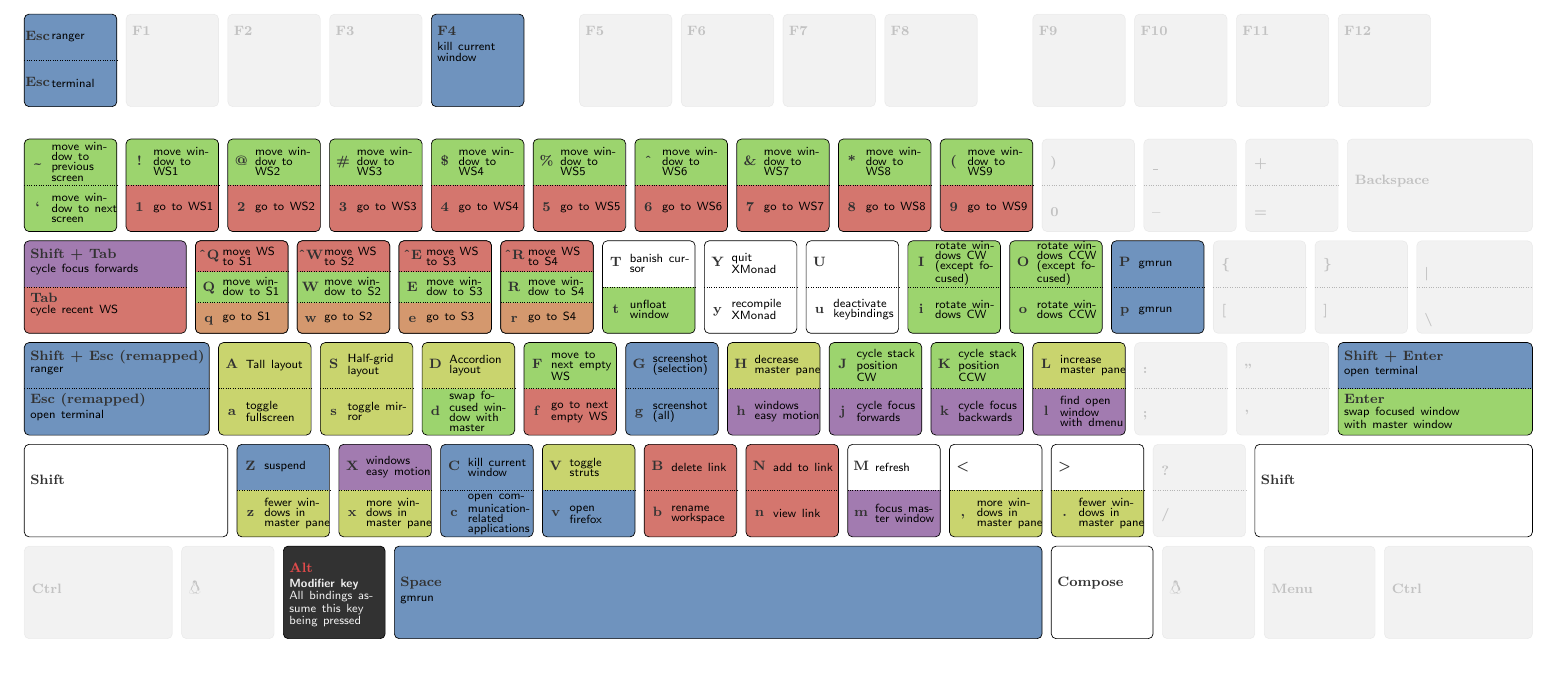
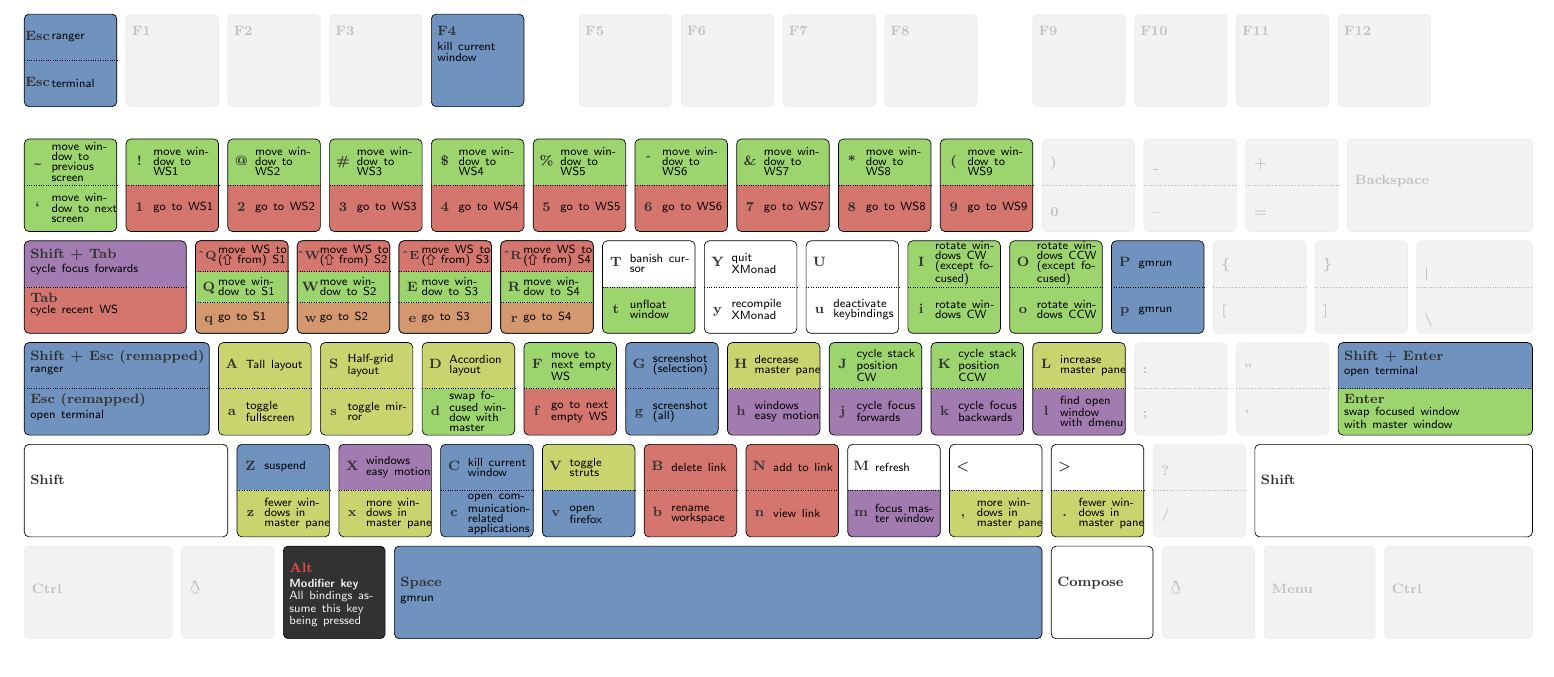
Before and after one commit to pguenth/config, a LaTeX document (cheatsheets/xmonad/xmonad-haug.tex): part of the page, cut so that both start at the same text. Compiled offline with pdfLaTeX.

Commit message:
New abbrevs; xmonad fetch workspace

```diff
--- a/cheatsheets/xmonad/xmonad-haug.tex
+++ b/cheatsheets/xmonad/xmonad-haug.tex
@@ -17,6 +17,7 @@
 \usepackage[latin1]{inputenc}
 \usepackage{tikz}
 
+\usepackage{menukeys}
 \usepackage{color}
 \usepackage{colortbl}
 \usepackage{fontawesome}
@@ -88,6 +89,7 @@
 \newcommand{\shortcut}[1]{\texttt{#1}}
 
 \newcommand{\keyname}[1]{{\color{keyname}\textbf{\footnotesize#1}}}
+\newcommand{\keynameSmall}[1]{{\color{keyname}\textbf{\scriptsize#1}}}
 \newcommand{\keynameRed}[1]{{\color{keynameRed}\textbf{\footnotesize#1}}}
 \newcommand{\keydesc}[1]{
     \begin{spacing}{0.75}
@@ -166,12 +168,12 @@
     \end{scope}
 
     \draw ++(\X,\Y) rectangle +(\base,\base)
-           +(0.47\base,0.88\base)   node[text width=1cm,text height=1,anchor=north east,align=center] {\keyname{#1}}
+           +(0.45\base,0.88\base)   node[text width=1cm,text height=1,anchor=north east,align=center] {\keynameSmall{#1}}
            +(0.47\base,0.53\base)       node[text width=1cm,text height=1,anchor=north east,align=center] {\keyname{#3}}
            +(0.47\base,0.2\base)       node[text width=1cm,text height=1,anchor=north east,align=center] {\keyname{#5}}
-           +(0.23\base,0.8\base) node[text width=1.4cm,text height=1,text ragged,anchor=west] {\keydesc{#2}}
-           +(0.23\base,0.47\base)         node[text width=1.4cm,text height=1,text ragged,anchor=west] {\keydesc{#4}}
-           +(0.23\base,0.13\base)         node[text width=1.4cm,text height=1,text ragged,anchor=west] {\keydesc{#6}};
+           +(0.18\base,0.8\base) node[text width=1.4cm,text height=1,text ragged,anchor=west] {\keydesc{#2}}
+           +(0.18\base,0.47\base)         node[text width=1.4cm,text height=1,text ragged,anchor=west] {\keydesc{#4}}
+           +(0.18\base,0.13\base)         node[text width=1.4cm,text height=1,text ragged,anchor=west] {\keydesc{#6}};
 
     \draw [densely dotted] ++(\X,\Y+0.67\base) -- +(\base,0);
     \draw [densely dotted] ++(\X,\Y+0.33\base) -- +(\base,0);
@@ -299,10 +301,11 @@
     % upper row
     \X=0\unit
     \longfkeydd      (2\base - \unit) {Tab}{cycle focus forwards}{cycle recent WS},{groupSwitchWindows}{groupWS}
-    \keydd           {\textasciicircum Q}{move WS to S1},Q{move window to S1},q{go to S1},{groupWS}{groupMoveWindows}{groupScreens}
-    \keydd           {\textasciicircum W}{move WS to S2},W{move window to S2},w{go to S2},{groupWS}{groupMoveWindows}{groupScreens}
-    \keydd          {\textasciicircum E}{move WS to S3},E{move window to S3},e{go to S3},{groupWS}{groupMoveWindows}{groupScreens}
-        \keydd          {\textasciicircum R}{move WS to S4},R{move window to S4},r{go to S4},{groupWS}{groupMoveWindows}{groupScreens}
+    \keydd           {\textasciicircum Q}{move~WS~to (\shift~from)~S1},Q{move window to S1},q{go to S1},{groupWS}{groupMoveWindows}{groupScreens}
+
+    \keydd           {\textasciicircum W}{move~WS~to (\shift~from)~S2},W{move window to S2},w{go to S2},{groupWS}{groupMoveWindows}{groupScreens}
+    \keydd          {\textasciicircum E}{move~WS~to (\shift~from)~S3},E{move window to S3},e{go to S3},{groupWS}{groupMoveWindows}{groupScreens}
+        \keydd          {\textasciicircum R}{move~WS~to (\shift~from)~S4},R{move window to S4},r{go to S4},{groupWS}{groupMoveWindows}{groupScreens}
     \keyd          T{banish cursor},t{unfloat window},{white}{groupMoveWindows}
     \keyd           Y{quit XMonad},y{recompile XMonad},{white}{white}
     \keyd           U{},u{deactivate keybindings},{white}{white}
```
Also changed, not shown: cheatsheets/xmonad/xmonad-haug.pdf, 2 other files.
